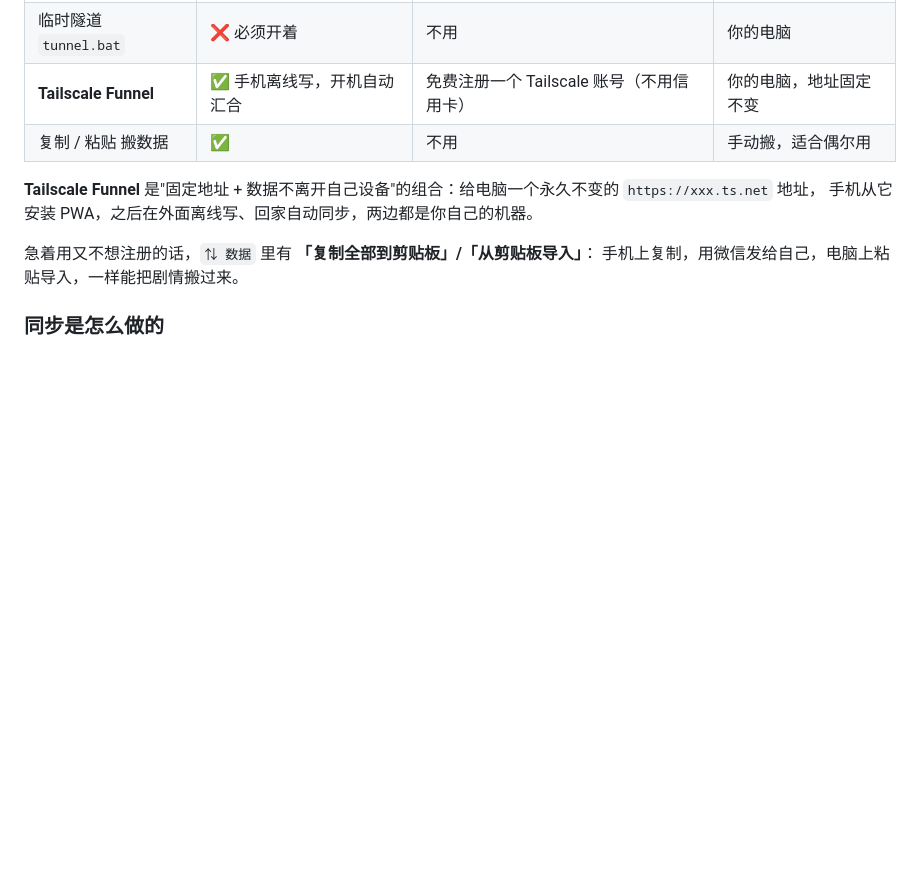
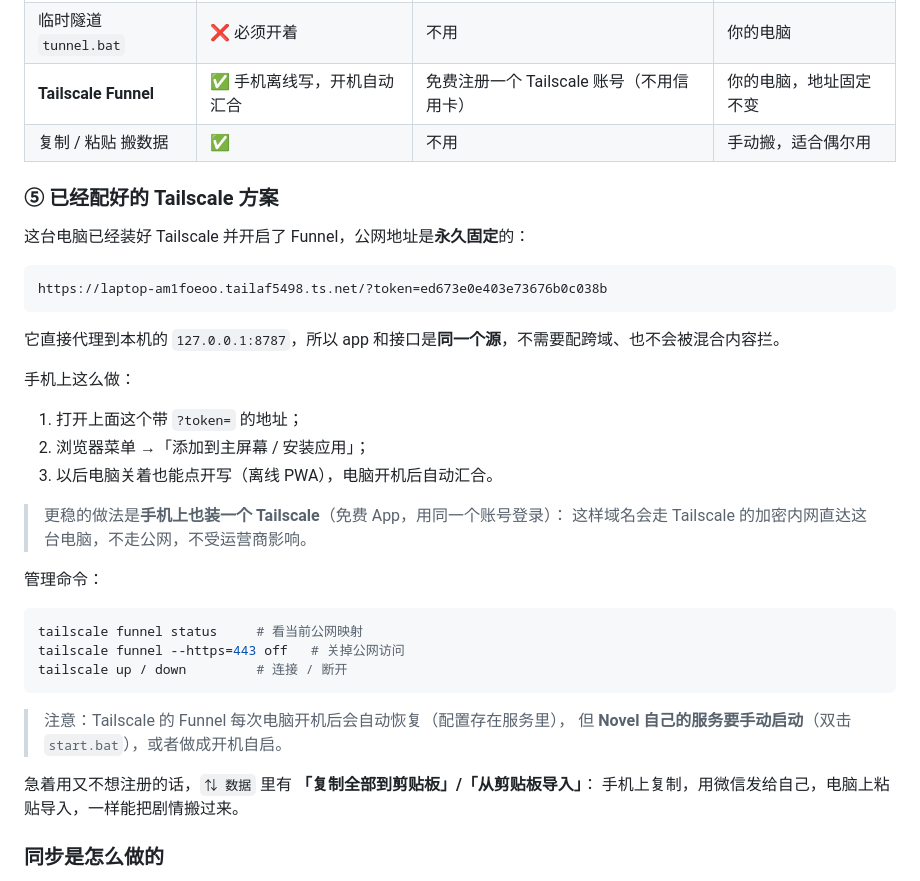
Before and after one commit to eventilldawn-dot/novel, a Markdown page: README.md, the part around the change. GitHub-like rendering; blank space fills up the shorter version.

Commit message:
文档：Tailscale Funnel 固定公网地址用法

````diff
--- a/README.md
+++ b/README.md
@@ -217,8 +217,35 @@ app 内置了 Service Worker，只要从 **https 地址**打开过一次，就
 | **Tailscale Funnel** | ✅ 手机离线写，开机自动汇合 | 免费注册一个 Tailscale 账号（不用信用卡） | 你的电脑，地址固定不变 |
 | 复制 / 粘贴 搬数据 | ✅ | 不用 | 手动搬，适合偶尔用 |
 
-**Tailscale Funnel** 是"固定地址 + 数据不离开自己设备"的组合：给电脑一个永久不变的 `https://xxx.ts.net` 地址，
-手机从它安装 PWA，之后在外面离线写、回家自动同步，两边都是你自己的机器。
+### ⑤ 已经配好的 Tailscale 方案
+
+这台电脑已经装好 Tailscale 并开启了 Funnel，公网地址是**永久固定**的：
+
+```
+https://laptop-am1foeoo.tailaf5498.ts.net/?token=ed673e0e403e73676b0c038b
+```
+
+它直接代理到本机的 `127.0.0.1:8787`，所以 app 和接口是**同一个源**，不需要配跨域、也不会被混合内容拦。
+
+手机上这么做：
+
+1. 打开上面这个带 `?token=` 的地址；
+2. 浏览器菜单 →「添加到主屏幕 / 安装应用」；
+3. 以后电脑关着也能点开写（离线 PWA），电脑开机后自动汇合。
+
+> 更稳的做法是**手机上也装一个 Tailscale**（免费 App，用同一个账号登录）：
+> 这样域名会走 Tailscale 的加密内网直达这台电脑，不走公网，不受运营商影响。
+
+管理命令：
+
+```bash
+tailscale funnel status     # 看当前公网映射
+tailscale funnel --https=443 off   # 关掉公网访问
+tailscale up / down         # 连接 / 断开
+```
+
+> 注意：Tailscale 的 Funnel 每次电脑开机后会自动恢复（配置存在服务里），
+> 但 **Novel 自己的服务要手动启动**（双击 `start.bat`），或者做成开机自启。
 
 急着用又不想注册的话，`⇅ 数据` 里有 **「复制全部到剪贴板」/「从剪贴板导入」**：
 手机上复制，用微信发给自己，电脑上粘贴导入，一样能把剧情搬过来。
````
